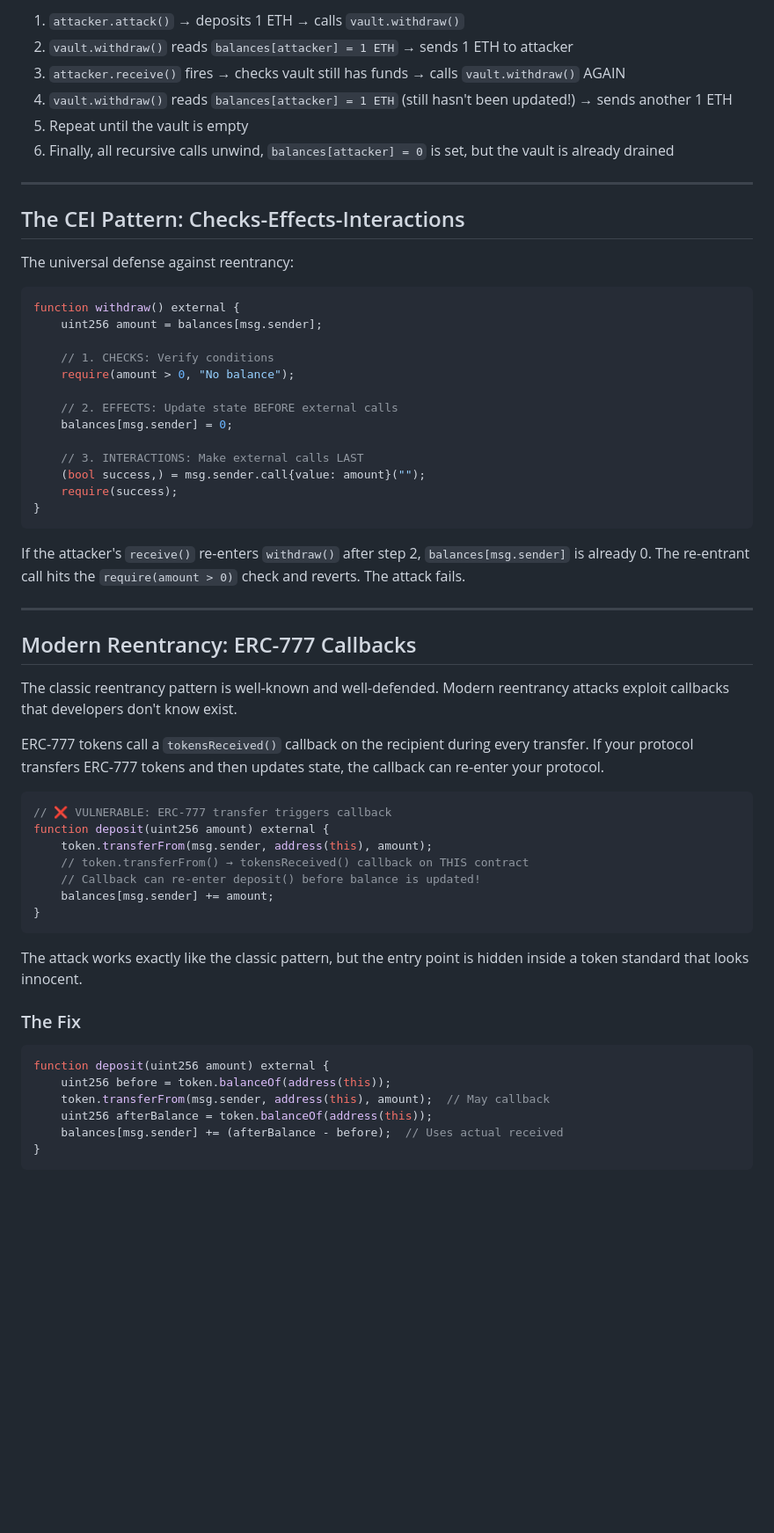
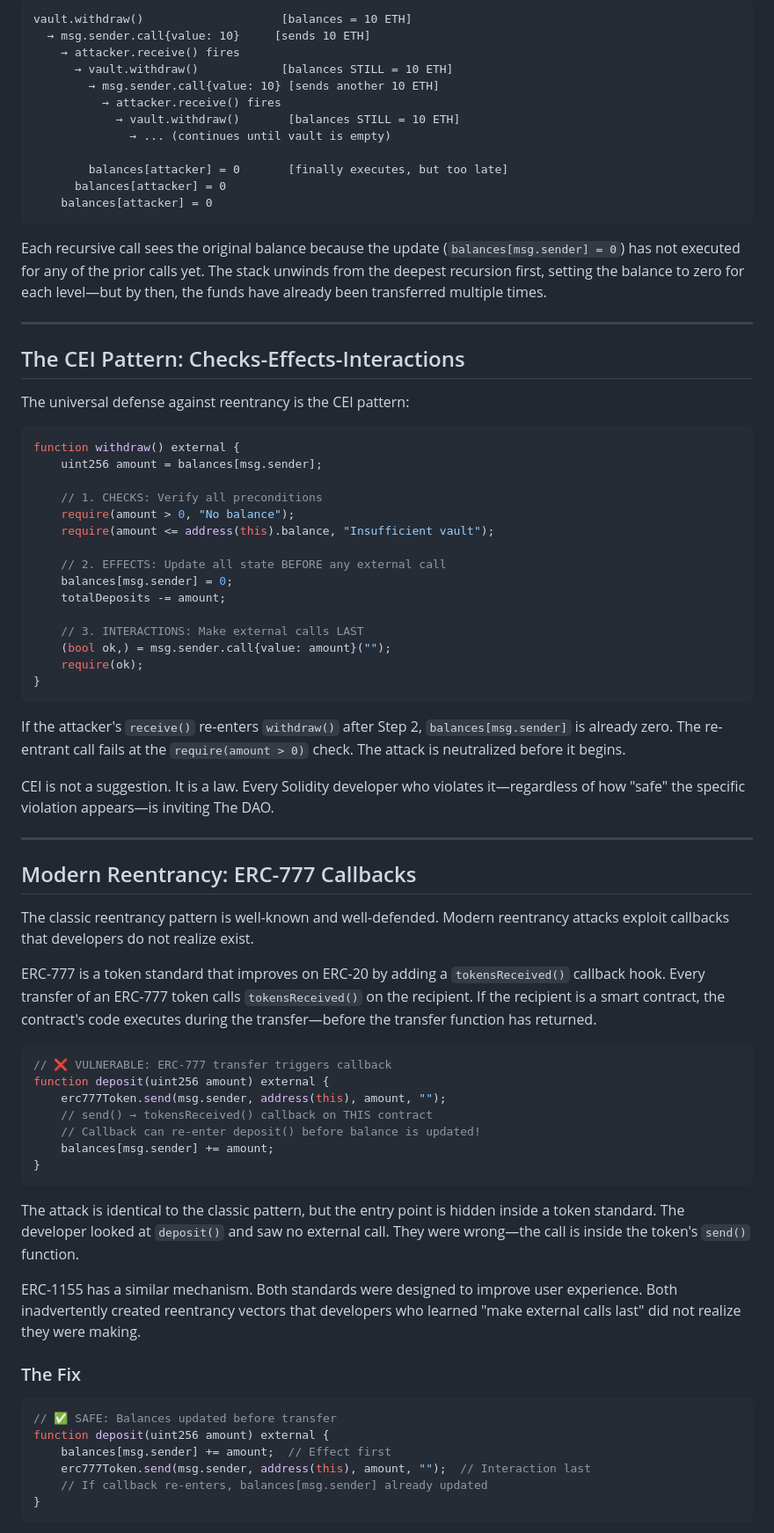
Before and after one commit to shunfeng8421/defi-hack-memo, a Markdown page: handbook/part2/ch09-reentrancy.md, the part around one of its changes. Shown at 88% size. Drawn GitHub-style; blank space fills up the shorter version.

````diff
--- a/handbook/part2/ch09-reentrancy.md
+++ b/handbook/part2/ch09-reentrancy.md
@@ -62,63 +62,79 @@ Execution trace:
 
-1. `attacker.attack()` → deposits 1 ETH → calls `vault.withdraw()`
-2. `vault.withdraw()` reads `balances[attacker] = 1 ETH` → sends 1 ETH to attacker
-3. `attacker.receive()` fires → checks vault still has funds → calls `vault.withdraw()` AGAIN
-4. `vault.withdraw()` reads `balances[attacker] = 1 ETH` (still hasn't been updated!) → sends another 1 ETH
-5. Repeat until the vault is empty
-6. Finally, all recursive calls unwind, `balances[attacker] = 0` is set, but the vault is already drained
+```
+vault.withdraw()                    [balances = 10 ETH]
+  → msg.sender.call{value: 10}     [sends 10 ETH]
+    → attacker.receive() fires
+      → vault.withdraw()            [balances STILL = 10 ETH]
+        → msg.sender.call{value: 10} [sends another 10 ETH]
+          → attacker.receive() fires
+            → vault.withdraw()       [balances STILL = 10 ETH]
+              → ... (continues until vault is empty)
+
+        balances[attacker] = 0       [finally executes, but too late]
+      balances[attacker] = 0
+    balances[attacker] = 0
+```
+
+Each recursive call sees the original balance because the update (`balances[msg.sender] = 0`) has not executed for any of the prior calls yet. The stack unwinds from the deepest recursion first, setting the balance to zero for each level—but by then, the funds have already been transferred multiple times.
 
 ---
 
 ## The CEI Pattern: Checks-Effects-Interactions
 
-The universal defense against reentrancy:
+The universal defense against reentrancy is the CEI pattern:
 
 ```solidity
 function withdraw() external {
     uint256 amount = balances[msg.sender];
 
-    // 1. CHECKS: Verify conditions
+    // 1. CHECKS: Verify all preconditions
     require(amount > 0, "No balance");
+    require(amount <= address(this).balance, "Insufficient vault");
 
-    // 2. EFFECTS: Update state BEFORE external calls
+    // 2. EFFECTS: Update all state BEFORE any external call
     balances[msg.sender] = 0;
+    totalDeposits -= amount;
 
     // 3. INTERACTIONS: Make external calls LAST
-    (bool success,) = msg.sender.call{value: amount}("");
-    require(success);
+    (bool ok,) = msg.sender.call{value: amount}("");
+    require(ok);
 }
 ```
 
-If the attacker's `receive()` re-enters `withdraw()` after step 2, `balances[msg.sender]` is already 0. The re-entrant call hits the `require(amount > 0)` check and reverts. The attack fails.
+If the attacker's `receive()` re-enters `withdraw()` after Step 2, `balances[msg.sender]` is already zero. The re-entrant call fails at the `require(amount > 0)` check. The attack is neutralized before it begins.
+
+CEI is not a suggestion. It is a law. Every Solidity developer who violates it—regardless of how "safe" the specific violation appears—is inviting The DAO.
 
 ---
 
 ## Modern Reentrancy: ERC-777 Callbacks
 
-The classic reentrancy pattern is well-known and well-defended. Modern reentrancy attacks exploit callbacks that developers don't know exist.
+The classic reentrancy pattern is well-known and well-defended. Modern reentrancy attacks exploit callbacks that developers do not realize exist.
 
-ERC-777 tokens call a `tokensReceived()` callback on the recipient during every transfer. If your protocol transfers ERC-777 tokens and then updates state, the callback can re-enter your protocol.
+ERC-777 is a token standard that improves on ERC-20 by adding a `tokensReceived()` callback hook. Every transfer of an ERC-777 token calls `tokensReceived()` on the recipient. If the recipient is a smart contract, the contract's code executes during the transfer—before the transfer function has returned.
 
 ```solidity
 // ❌ VULNERABLE: ERC-777 transfer triggers callback
 function deposit(uint256 amount) external {
-    token.transferFrom(msg.sender, address(this), amount);
-    // token.transferFrom() → tokensReceived() callback on THIS contract
+    erc777Token.send(msg.sender, address(this), amount, "");
+    // send() → tokensReceived() callback on THIS contract
     // Callback can re-enter deposit() before balance is updated!
     balances[msg.sender] += amount;
 }
 ```
 
-The attack works exactly like the classic pattern, but the entry point is hidden inside a token standard that looks innocent.
+The attack is identical to the classic pattern, but the entry point is hidden inside a token standard. The developer looked at `deposit()` and saw no external call. They were wrong—the call is inside the token's `send()` function.
+
+ERC-1155 has a similar mechanism. Both standards were designed to improve user experience. Both inadvertently created reentrancy vectors that developers who learned "make external calls last" did not realize they were making.
 
 ### The Fix
 
 ```solidity
+// ✅ SAFE: Balances updated before transfer
 function deposit(uint256 amount) external {
-    uint256 before = token.balanceOf(address(this));
-    token.transferFrom(msg.sender, address(this), amount);  // May callback
-    uint256 afterBalance = token.balanceOf(address(this));
-    balances[msg.sender] += (afterBalance - before);  // Uses actual received
+    balances[msg.sender] += amount;  // Effect first
+    erc777Token.send(msg.sender, address(this), amount, "");  // Interaction last
+    // If callback re-enters, balances[msg.sender] already updated
 }
 ```
 
````
Also changed, not shown: other parts of handbook/part2/ch09-reentrancy.md (+88 -58 lines).
